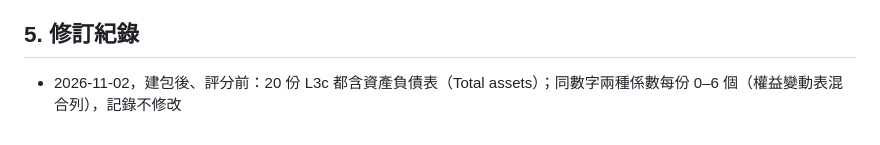
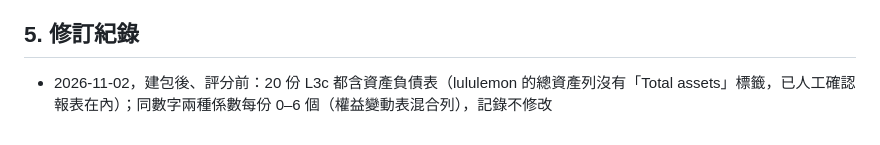
Before and after one commit to candiceissleeping/FraudAgentProposal, a Markdown page: results/round10/protocol.md, the part around the change. Drawn GitHub-style.

Commit message:
Round 10 protocol: note lululemon balance sheet check
Co-Authored-By: Claude Opus 5.5 <noreply@anthropic.com>
Claude-Session: https://claude.ai/code/session_01UcZFK3EP2vYeb5qKCZCtNJ

```diff
--- a/results/round10/protocol.md
+++ b/results/round10/protocol.md
@@ -37,4 +37,4 @@
 
 ## 5. 修訂紀錄
 
-- 2026-11-02，建包後、評分前：20 份 L3c 都含資產負債表（Total assets）；同數字兩種係數每份 0–6 個（權益變動表混合列），記錄不修改
+- 2026-11-02，建包後、評分前：20 份 L3c 都含資產負債表（lululemon 的總資產列沒有「Total assets」標籤，已人工確認報表在內）；同數字兩種係數每份 0–6 個（權益變動表混合列），記錄不修改
```
